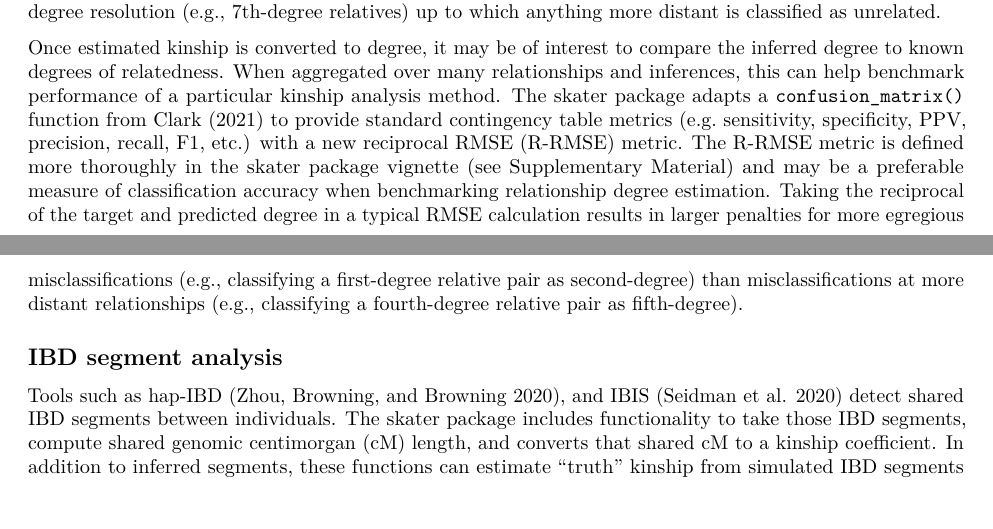
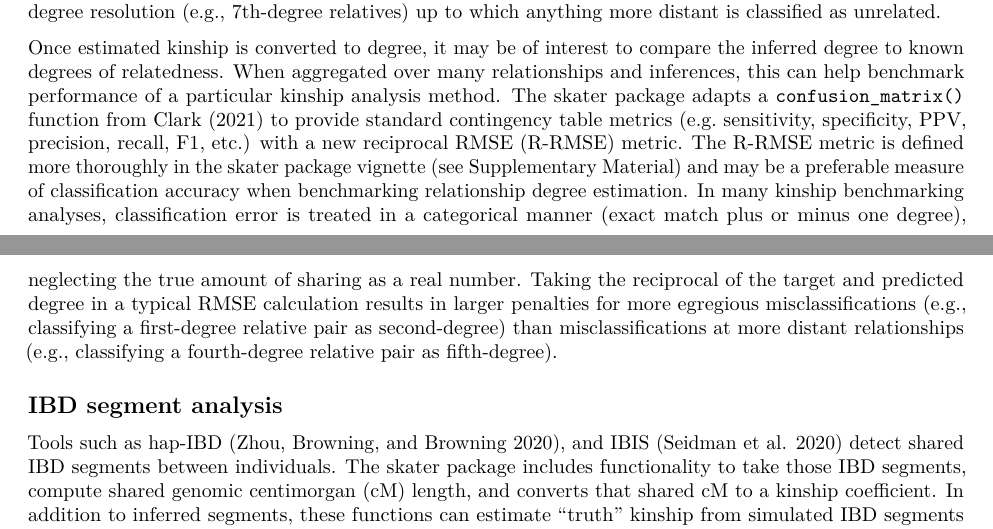
Before and after one commit to signaturescience/skater, an R Markdown document (paper/paper.Rmd): two parts of pages 1 and 2 of 3, joined at a grey line, cut so that both start at the same text, the shorter picture padded with empty space. Rendered offline with R 4.5, knitr and Pandoc, then LaTeX, with nearby package versions; drawn as R Markdown's standard PDF in place of the format the file asks for.

Commit message:
motivate R-RMSE h/t @ahhgust

```diff
--- a/paper/paper.Rmd
+++ b/paper/paper.Rmd
@@ -113,7 +113,7 @@ The skater package includes functions to translate kinship coefficients to relat
 
 The `dibble()` function creates a **d**egree **i**nference t**ibble**, with degrees up to the specified maximum degree resolution, expected kinship coefficient, and lower and upper inference ranges as defined in @manichaikul2010. The `kin2degree()` function infers the relationship degree given a kinship coefficient and a maximum degree resolution (e.g., 7th-degree relatives) up to which anything more distant is classified as unrelated.
 
-Once estimated kinship is converted to degree, it may be of interest to compare the inferred degree to known degrees of relatedness. When aggregated over many relationships and inferences, this can help benchmark performance of a particular kinship analysis method. The skater package adapts a `confusion_matrix()` function from @clark2021 to provide standard contingency table metrics (e.g. sensitivity, specificity, PPV, precision, recall, F1, etc.) with a new reciprocal RMSE (R-RMSE) metric. The R-RMSE metric is defined more thoroughly in the skater package vignette (see Supplementary Material) and may be a preferable measure of classification accuracy when benchmarking relationship degree estimation. Taking the reciprocal of the target and predicted degree in a typical RMSE calculation results in larger penalties for more egregious misclassifications (e.g., classifying a first-degree relative pair as second-degree) than misclassifications at more distant relationships (e.g., classifying a fourth-degree relative pair as fifth-degree).
+Once estimated kinship is converted to degree, it may be of interest to compare the inferred degree to known degrees of relatedness. When aggregated over many relationships and inferences, this can help benchmark performance of a particular kinship analysis method. The skater package adapts a `confusion_matrix()` function from @clark2021 to provide standard contingency table metrics (e.g. sensitivity, specificity, PPV, precision, recall, F1, etc.) with a new reciprocal RMSE (R-RMSE) metric. The R-RMSE metric is defined more thoroughly in the skater package vignette (see Supplementary Material) and may be a preferable measure of classification accuracy when benchmarking relationship degree estimation. In many kinship benchmarking analyses, classification error is treated in a categorical manner (exact match plus or minus one degree), neglecting the true amount of sharing as a real number. Taking the reciprocal of the target and predicted degree in a typical RMSE calculation results in larger penalties for more egregious misclassifications (e.g., classifying a first-degree relative pair as second-degree) than misclassifications at more distant relationships (e.g., classifying a fourth-degree relative pair as fifth-degree).
 
 ## IBD segment analysis
 
```
